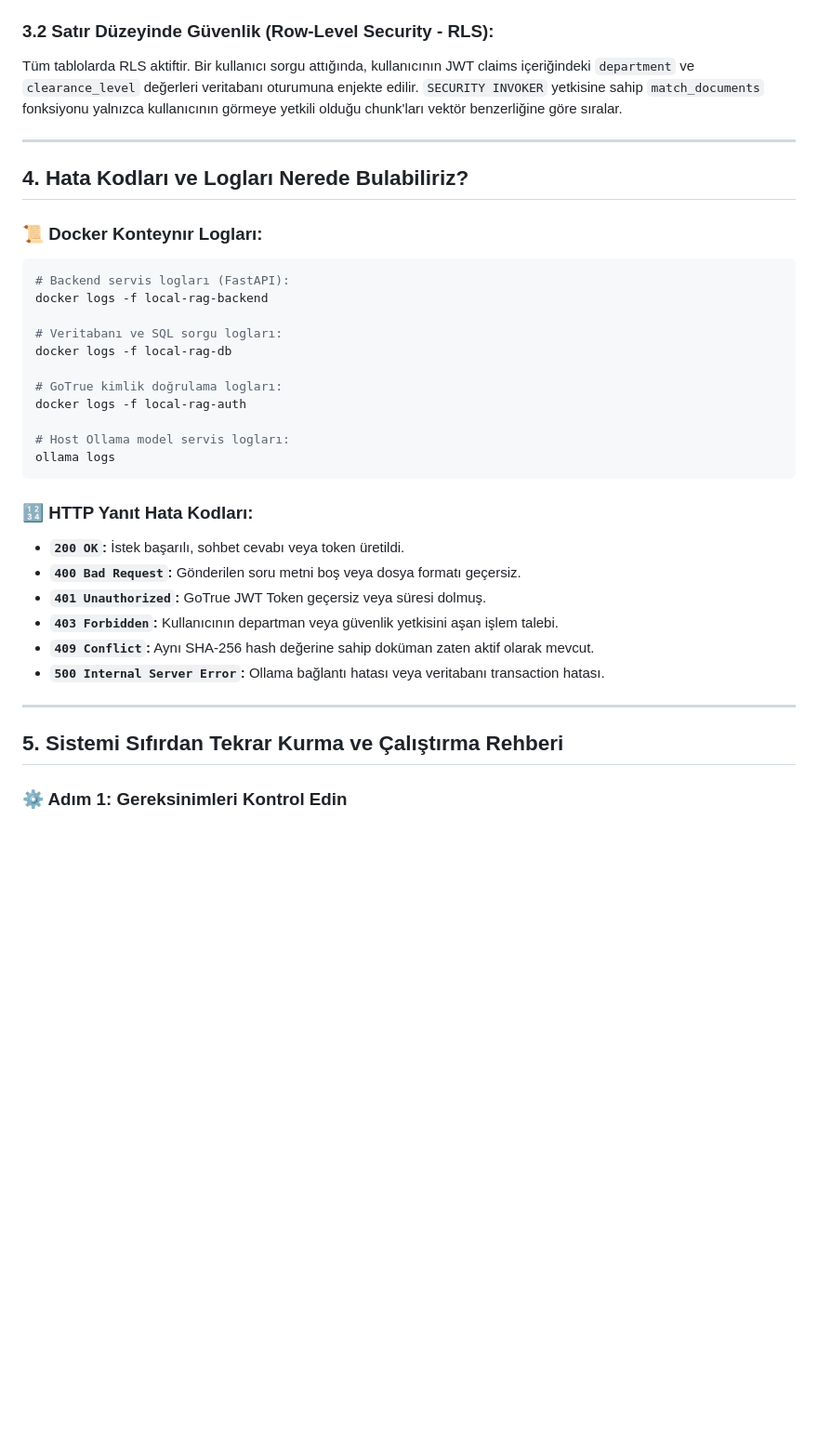
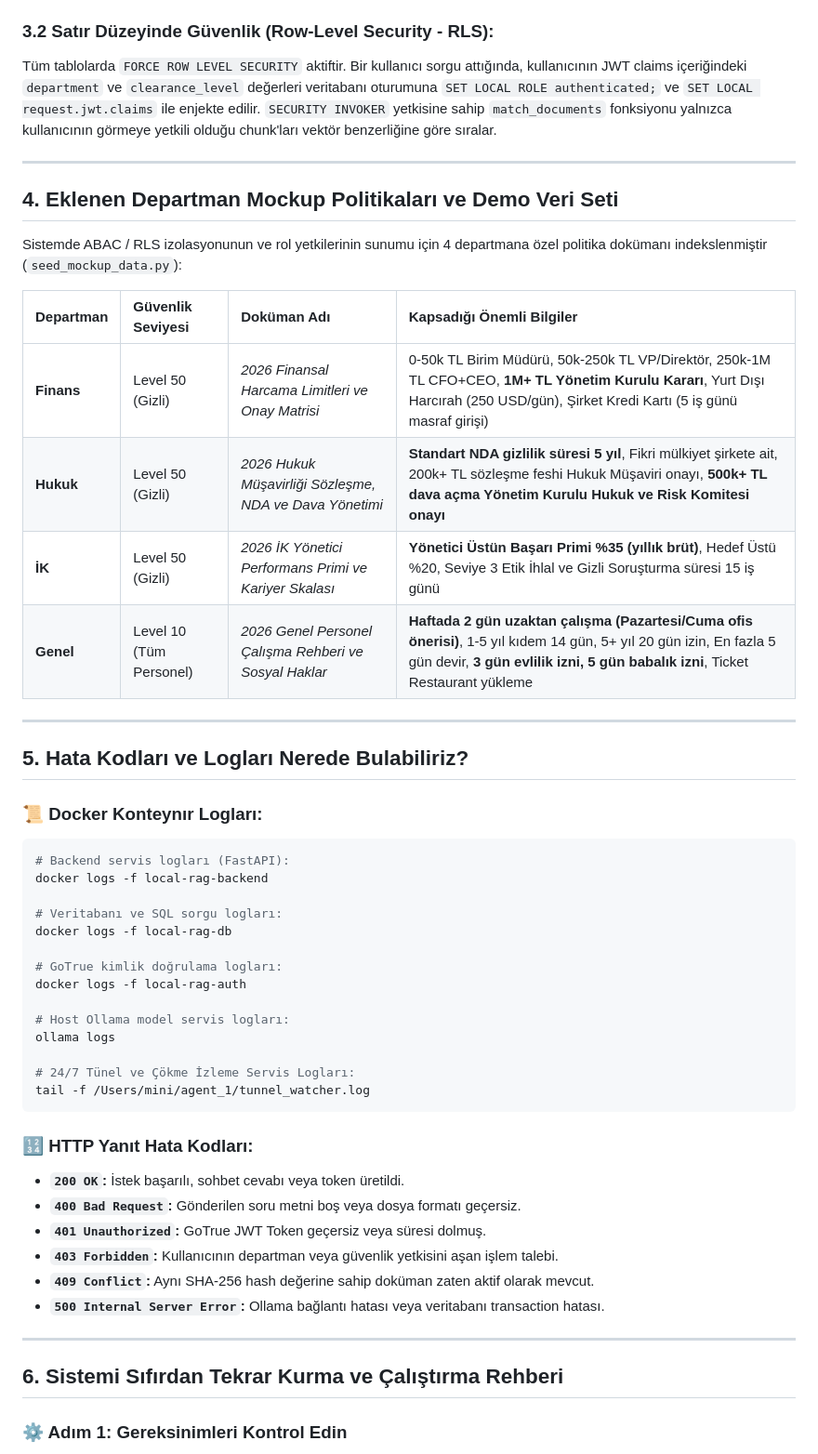
Before and after one commit to noovoy-ai/northwestern-rag-backend, a Markdown page: README.md, the part around one of its changes. Shown at 93% size. GitHub-like rendering; blank space fills up the shorter version.

````diff
--- a/README.md
+++ b/README.md
@@ -84,11 +92,24 @@ Sistem, veritabanı olarak **Supabase PostgreSQL 15+ ve pgvector** eklentisini k
 5. `knowledge_staging`: Onay bekleyen kullanıcı geri bildirimlerini (`pending`, `approved`, `rejected`) tutar.
 
 ### 3.2 Satır Düzeyinde Güvenlik (Row-Level Security - RLS):
-Tüm tablolarda RLS aktiftir. Bir kullanıcı sorgu attığında, kullanıcının JWT claims içeriğindeki `department` ve `clearance_level` değerleri veritabanı oturumuna enjekte edilir. `SECURITY INVOKER` yetkisine sahip `match_documents` fonksiyonu yalnızca kullanıcının görmeye yetkili olduğu chunk'ları vektör benzerliğine göre sıralar.
+Tüm tablolarda `FORCE ROW LEVEL SECURITY` aktiftir. Bir kullanıcı sorgu attığında, kullanıcının JWT claims içeriğindeki `department` ve `clearance_level` değerleri veritabanı oturumuna `SET LOCAL ROLE authenticated;` ve `SET LOCAL request.jwt.claims` ile enjekte edilir. `SECURITY INVOKER` yetkisine sahip `match_documents` fonksiyonu yalnızca kullanıcının görmeye yetkili olduğu chunk'ları vektör benzerliğine göre sıralar.
 
 ---
 
-## 4. Hata Kodları ve Logları Nerede Bulabiliriz?
+## 4. Eklenen Departman Mockup Politikaları ve Demo Veri Seti
+
+Sistemde ABAC / RLS izolasyonunun ve rol yetkilerinin sunumu için 4 departmana özel politika dokümanı indekslenmiştir (`seed_mockup_data.py`):
+
+| Departman | Güvenlik Seviyesi | Doküman Adı | Kapsadığı Önemli Bilgiler |
+| :--- | :--- | :--- | :--- |
+| **Finans** | Level 50 (Gizli) | *2026 Finansal Harcama Limitleri ve Onay Matrisi* | 0-50k TL Birim Müdürü, 50k-250k TL VP/Direktör, 250k-1M TL CFO+CEO, **1M+ TL Yönetim Kurulu Kararı**, Yurt Dışı Harcırah (250 USD/gün), Şirket Kredi Kartı (5 iş günü masraf girişi) |
+| **Hukuk** | Level 50 (Gizli) | *2026 Hukuk Müşavirliği Sözleşme, NDA ve Dava Yönetimi* | **Standart NDA gizlilik süresi 5 yıl**, Fikri mülkiyet şirkete ait, 200k+ TL sözleşme feshi Hukuk Müşaviri onayı, **500k+ TL dava açma Yönetim Kurulu Hukuk ve Risk Komitesi onayı** |
+| **İK** | Level 50 (Gizli) | *2026 İK Yönetici Performans Primi ve Kariyer Skalası* | **Yönetici Üstün Başarı Primi %35 (yıllık brüt)**, Hedef Üstü %20, Seviye 3 Etik İhlal ve Gizli Soruşturma süresi 15 iş günü |
+| **Genel** | Level 10 (Tüm Personel) | *2026 Genel Personel Çalışma Rehberi ve Sosyal Haklar* | **Haftada 2 gün uzaktan çalışma (Pazartesi/Cuma ofis önerisi)**, 1-5 yıl kıdem 14 gün, 5+ yıl 20 gün izin, En fazla 5 gün devir, **3 gün evlilik izni, 5 gün babalık izni**, Ticket Restaurant yükleme |
+
+---
+
+## 5. Hata Kodları ve Logları Nerede Bulabiliriz?
 
 ### 📜 Docker Konteynır Logları:
 ```bash
@@ -103,6 +124,9 @@ docker logs -f local-rag-auth
 
 # Host Ollama model servis logları:
 ollama logs
+
+# 24/7 Tünel ve Çökme İzleme Servis Logları:
+tail -f /Users/mini/agent_1/tunnel_watcher.log
 ```
 
 ### 🔢 HTTP Yanıt Hata Kodları:
@@ -115,7 +139,7 @@ ollama logs
 
 ---
 
-## 5. Sistemi Sıfırdan Tekrar Kurma ve Çalıştırma Rehberi
+## 6. Sistemi Sıfırdan Tekrar Kurma ve Çalıştırma Rehberi
 
 ### ⚙️ Adım 1: Gereksinimleri Kontrol Edin
 - macOS (Apple Silicon M2 / Metal GPU destekli)
````
Also changed, not shown: other parts of README.md (+37 -30 lines).
